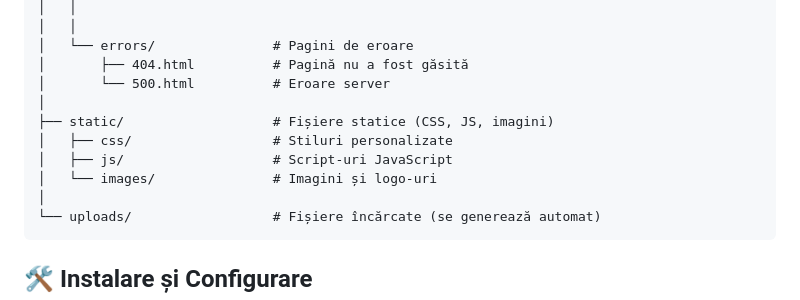
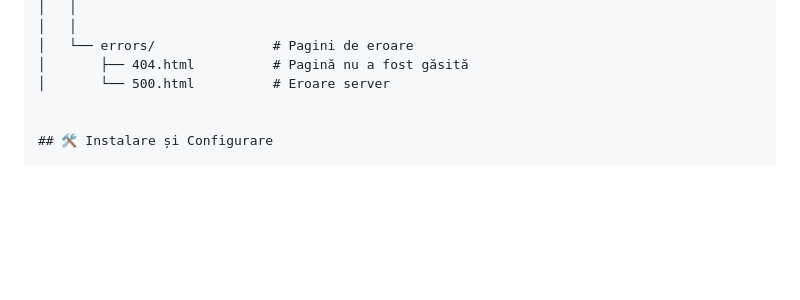
Before and after one commit to Voicu99/medical-analysis-system, a Markdown page: README.md, the part around the change. Drawn GitHub-style; blank space fills up the shorter version.

````diff
--- a/README.md
+++ b/README.md
@@ -67,14 +67,7 @@ medical-analysis-system/
 │   └── errors/               # Pagini de eroare
 │       ├── 404.html          # Pagină nu a fost găsită
 │       └── 500.html          # Eroare server
-│
-├── static/                   # Fișiere statice (CSS, JS, imagini)
-│   ├── css/                  # Stiluri personalizate
-│   ├── js/                   # Script-uri JavaScript
-│   └── images/               # Imagini și logo-uri
-│
-└── uploads/                  # Fișiere încărcate (se generează automat)
-```
+
 
 ## 🛠️ Instalare și Configurare
 
````
